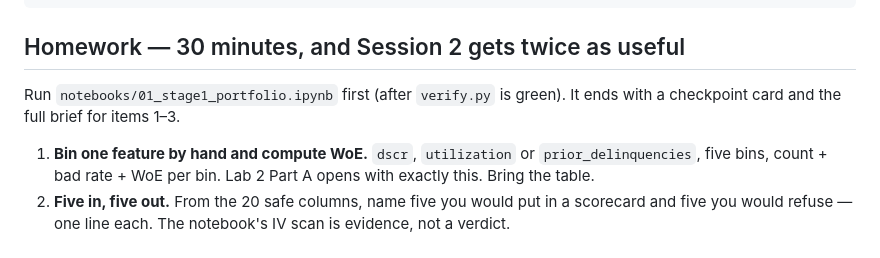
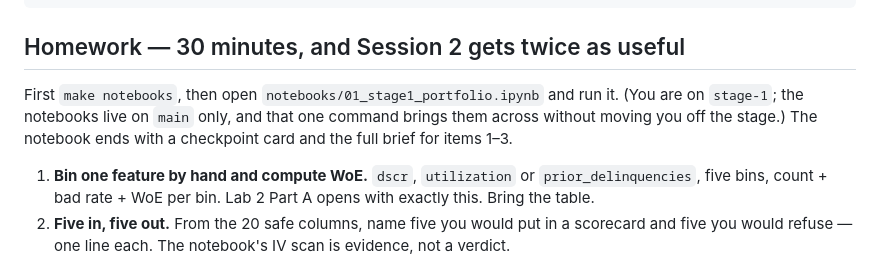
Before and after one commit to aayancheng/banking-analytics-workshop, a Markdown page: workshop/labs/S1-lab.md, the part around the change. Rendered like a GitHub page.

```diff
--- a/workshop/labs/S1-lab.md
+++ b/workshop/labs/S1-lab.md
@@ -81,8 +81,10 @@ python verify.py --json     # show the facilitator on the way out
 
 ## Homework — 30 minutes, and Session 2 gets twice as useful
 
-Run `notebooks/01_stage1_portfolio.ipynb` first (after `verify.py` is green). It ends with a
-checkpoint card and the full brief for items 1–3.
+First `make notebooks`, then open `notebooks/01_stage1_portfolio.ipynb` and run it. (You are on
+`stage-1`; the notebooks live on `main` only, and that one command brings them across without
+moving you off the stage.) The notebook ends with a checkpoint card and the full brief for
+items 1–3.
 
 1. **Bin one feature by hand and compute WoE.** `dscr`, `utilization` or `prior_delinquencies`,
    five bins, count + bad rate + WoE per bin. Lab 2 Part A opens with exactly this. Bring the table.
```
Also changed, not shown: workshop/facilitator/S1-run-of-show.md (+14 -3 lines).
